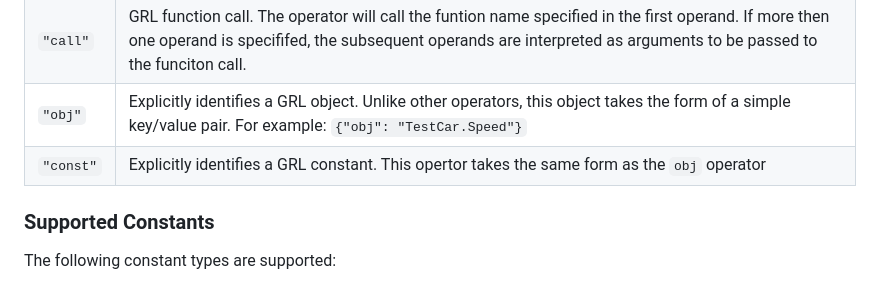
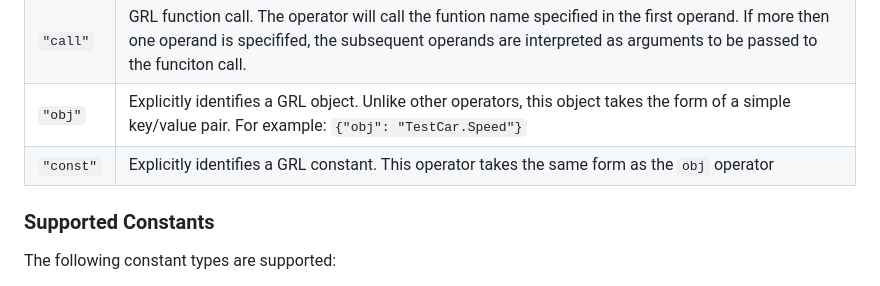
Before and after one commit to hyperjumptech/grule-rule-engine, a Markdown page: docs/en/GRL_JSON_en.md, the part around the change. Drawn GitHub-style.

Commit message:
fix typo in grl_json_en

```diff
--- a/docs/en/GRL_JSON_en.md
+++ b/docs/en/GRL_JSON_en.md
@@ -88,7 +88,7 @@ The following operators have slightly different behaviours than the standard ope
 | `"set"`   | GRL = operator. This operator will set the value of the first operand to the output of the second. This can only be used in the `then` section of the rule.                                                                |
 | `"call"`  | GRL function call. The operator will call the funtion name specified in the first operand. If more then one operand is specififed, the subsequent operands are interpreted as arguments to be passed to the funciton call. |
 | `"obj"`   | Explicitly identifies a GRL object. Unlike other operators, this object takes the form of a simple key/value pair. For example: `{"obj": "TestCar.Speed"}`                                                                 |
-| `"const"` | Explicitly identifies a GRL constant. This opertor takes the same form as the `obj` operator                                                                                                                               |
+| `"const"` | Explicitly identifies a GRL constant. This operator takes the same form as the `obj` operator                                                                                                                               |
 
 ### Supported Constants
 
```
